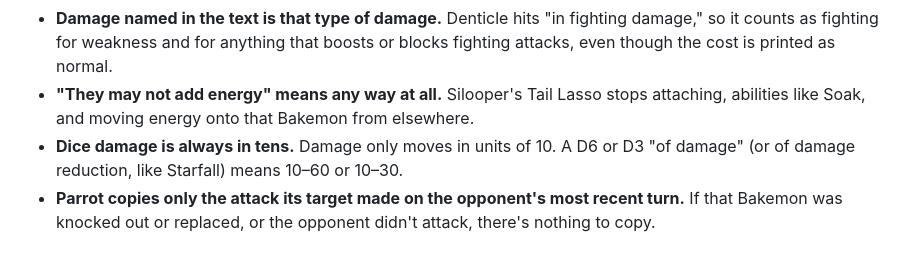
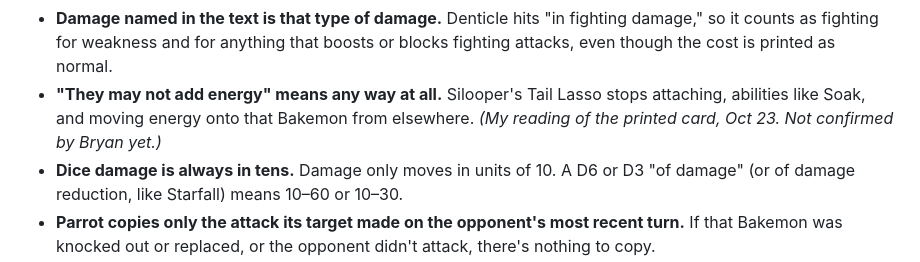
Before and after one commit to sprowtling/playbakemon, a Markdown page: clodtime/rulings.md, the part around the change. Drawn GitHub-style.

Commit message:
clodtime: mark the Tail Lasso reading as unconfirmed
Co-Authored-By: Claude Opus 5.5 <noreply@anthropic.com>
Claude-Session: https://claude.ai/code/session_01MKj6nAXvQoNLCjqPcFAkPD

```diff
--- a/clodtime/rulings.md
+++ b/clodtime/rulings.md
@@ -27,7 +27,8 @@ are how to read it. I check here before deciding a report.
   counts as fighting for weakness and for anything that boosts or blocks fighting attacks, even though
   the cost is printed as normal.
 - **"They may not add energy" means any way at all.** Silooper's Tail Lasso stops attaching, abilities
-  like Soak, and moving energy onto that Bakemon from elsewhere.
+  like Soak, and moving energy onto that Bakemon from elsewhere. *(My reading of the printed card,
+  Oct 23. Not confirmed by Bryan yet.)*
 - **Dice damage is always in tens.** Damage only moves in units of 10. A D6 or D3 "of damage" (or of
   damage reduction, like Starfall) means 10–60 or 10–30.
 - **Parrot copies only the attack its target made on the opponent's most recent turn.** If that
```
